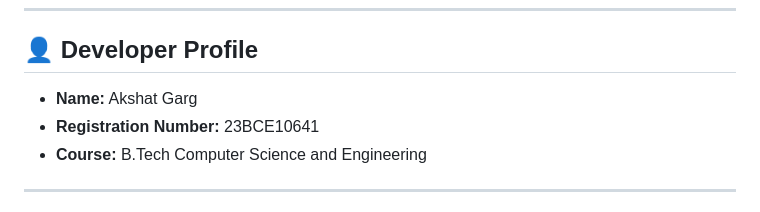
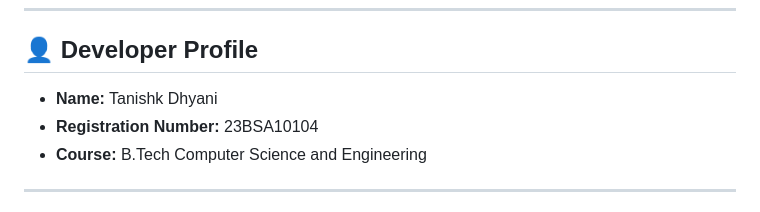
Before and after one commit to forever1ce/Assignments-2B, a Markdown page: Assignments/car-price-prediction-app-main/README.md, the part around the change. Rendered like a GitHub page.

Commit message:
Update developer profile information

```diff
--- a/Assignments/car-price-prediction-app-main/README.md
+++ b/Assignments/car-price-prediction-app-main/README.md
@@ -5,8 +5,8 @@ An end-to-end Machine Learning web application that predicts the resale price of
 ---
 
 ## 👤 Developer Profile
-* **Name:** Akshat Garg
-* **Registration Number:** 23BCE10641
+* **Name:** Tanishk Dhyani
+* **Registration Number:** 23BSA10104
 * **Course:** B.Tech Computer Science and Engineering
 
 ---
```
